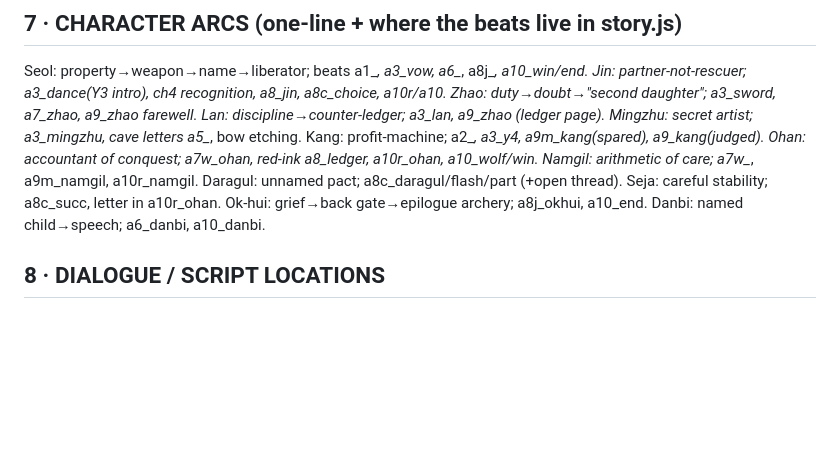
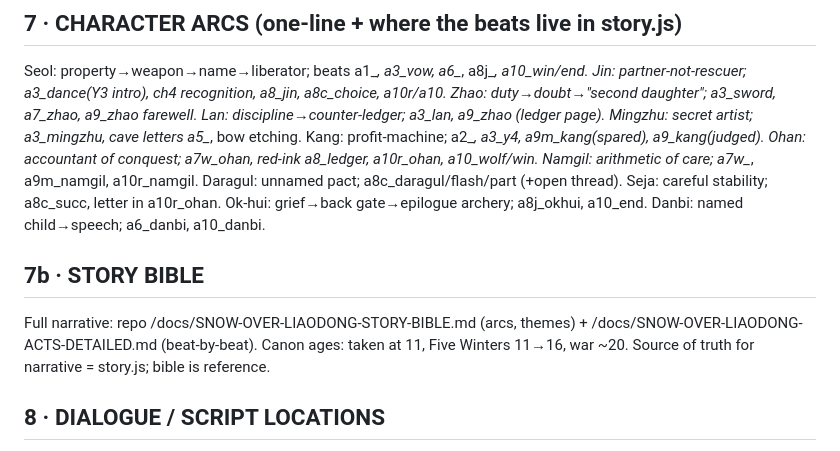
Before and after one commit to selma123x/snow-over-liaodong, a Markdown page: PROJECT-INDEX.md, the part around the change. Rendered like a GitHub page; blank space fills up the shorter version.

Commit message:
index: link story bible, canon ages

```diff
--- a/PROJECT-INDEX.md
+++ b/PROJECT-INDEX.md
@@ -54,6 +54,11 @@ Daragul: unnamed pact; a8c_daragul/flash/part (+open thread).
 Seja: careful stability; a8c_succ, letter in a10r_ohan.
 Ok-hui: grief→back gate→epilogue archery; a8j_okhui, a10_end.
 Danbi: named child→speech; a6_danbi, a10_danbi.
+
+## 7b · STORY BIBLE
+Full narrative: repo /docs/SNOW-OVER-LIAODONG-STORY-BIBLE.md (arcs, themes) +
+/docs/SNOW-OVER-LIAODONG-ACTS-DETAILED.md (beat-by-beat). Canon ages: taken at 11, Five Winters
+11→16, war ~20. Source of truth for narrative = story.js; bible is reference.
 
 ## 8 · DIALOGUE / SCRIPT LOCATIONS
 ALL prose+dialogue: story.js (89 scene objects; prefix map: a1_–a6_ acts1, a7w_ M7, a8j_ M8,
```
